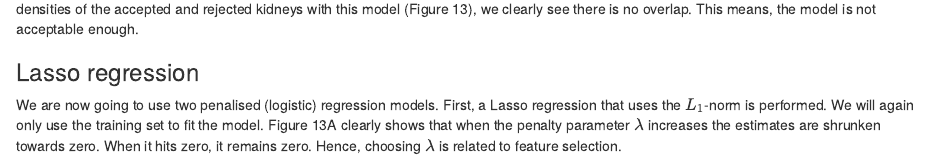
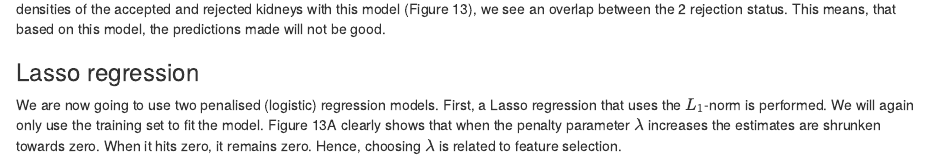
Before and after one commit to fabiennehaot/ProjectHDDA, an R Markdown document (Report project.Rmd): the page in a window 1100 px wide, from 5260 px down. Rendered offline with R 4.5, knitr and Pandoc, with nearby package versions; some code elsewhere in the file could not run offline.

Commit message:
Update Report project.Rmd

````diff
--- a/Report project.Rmd
+++ b/Report project.Rmd
@@ -590,7 +590,7 @@ fig_nr <- fig_nr+1
 ```
 
 In the last step, a PCR model with `r nr_pc_opt2` PCs is fitted. The Akaike's Information Criterion (AIC) for this model is 158.43.
-When we plot the two densities of the accepted and rejected kidneys with this model (Figure `r fig_nr`), we clearly see there is no overlap. This means, the model is not acceptable enough.
+When we plot the two densities of the accepted and rejected kidneys with this model (Figure `r fig_nr`), we see an overlap between the 2 rejection status. This means, that based on this model, the predictions made will not be good.
 
 ### Lasso regression
 
````
